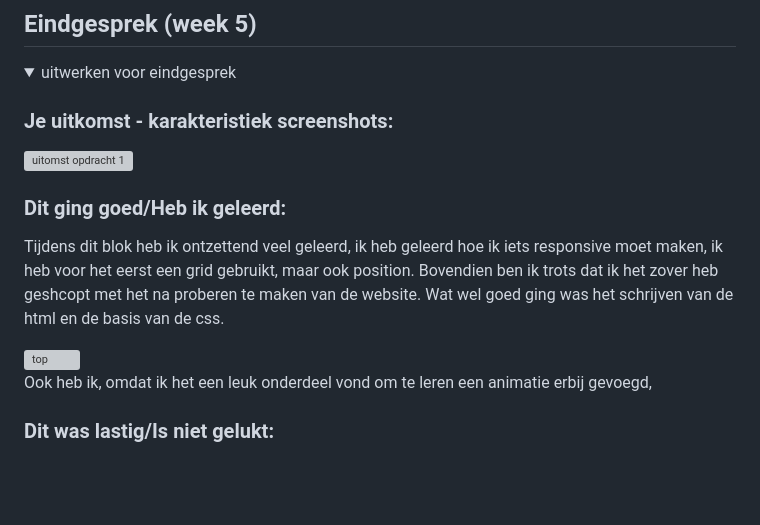
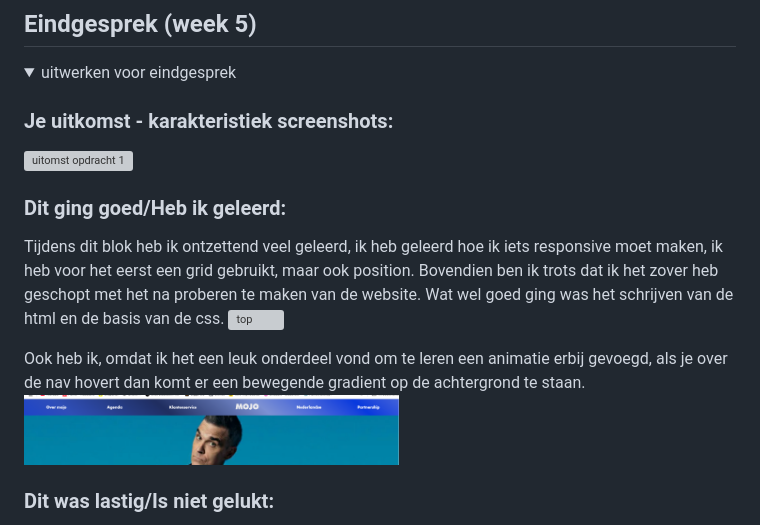
Before and after one commit to sabrinaz35/blok-web-sabrina, a Markdown page: README.md, the part around the change. Drawn GitHub-style; pictures changed too: readme-images/gradient-header.png (added); folded sections open; blank space fills up the shorter version; grey boxes are pictures that could not be loaded.

```diff
--- a/README.md
+++ b/README.md
@@ -313,11 +313,11 @@ Daarnaast had ik enkel wat vragen over dit readMe bestand en heb deze ook gestel
 
 
   ### Dit ging goed/Heb ik geleerd:
-  Tijdens dit blok heb ik ontzettend veel geleerd, ik heb geleerd hoe ik iets responsive moet maken, ik heb voor het eerst een grid gebruikt, maar ook position. Bovendien ben ik trots dat ik het zover heb geshcopt met het na proberen te maken van de website. Wat wel goed ging was het schrijven van de html en de basis van de css.
-
+  Tijdens dit blok heb ik ontzettend veel geleerd, ik heb geleerd hoe ik iets responsive moet maken, ik heb voor het eerst een grid gebruikt, maar ook position. Bovendien ben ik trots dat ik het zover heb geschopt met het na proberen te maken van de website. Wat wel goed ging was het schrijven van de html en de basis van de css.
   <img src="readme-images/dummy-plaatje.jpg" width="375px" alt="top">
 
-  Ook heb ik, omdat ik het een leuk onderdeel vond om te leren een animatie erbij gevoegd,
+  Ook heb ik, omdat ik het een leuk onderdeel vond om te leren een animatie erbij gevoegd, als je over de nav hovert dan komt er een bewegende gradient op de achtergrond te staan.
+    <img src="readme-images/gradient-header.png" width="375px" alt="Een screenshot van de gradient in de header">
 
 
   ### Dit was lastig/Is niet gelukt:
```
Also changed, not shown: 1 other file.
